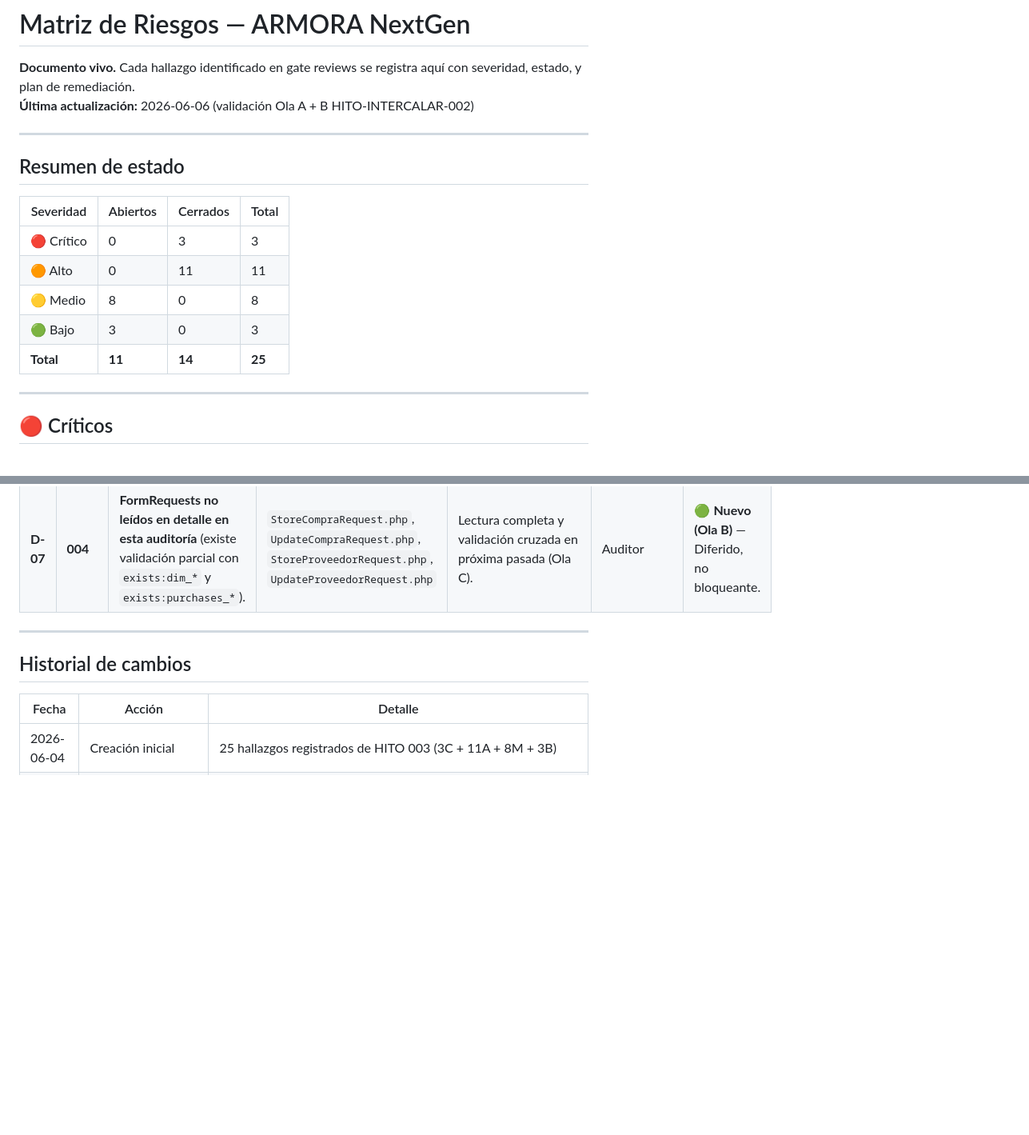
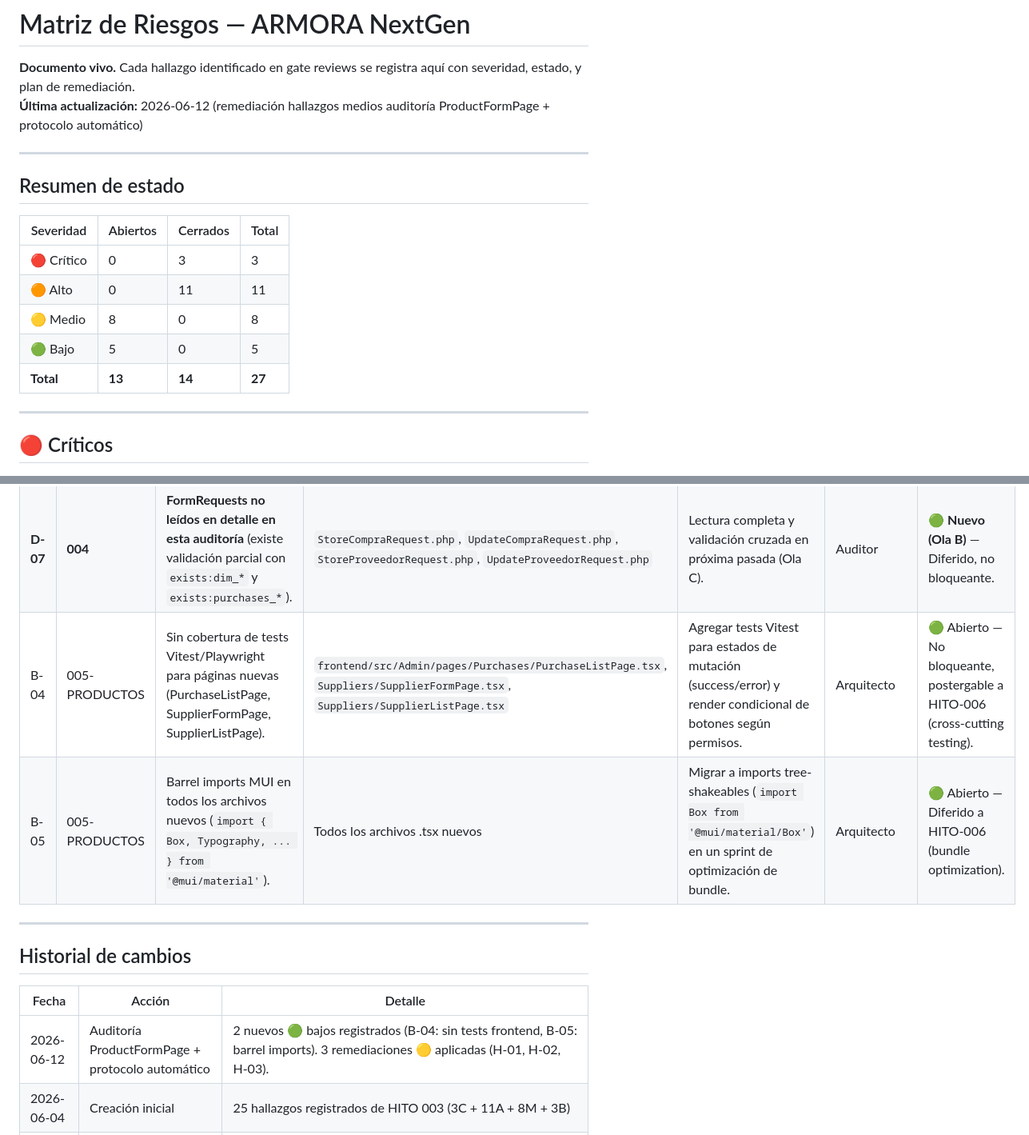
Before and after one commit to jaanyarin/repo_armora_sac, a Markdown page: _auditoria/MATRIZ_RIESGOS.md, 2 parts joined by grey strips. Shown at 80% size. GitHub-like rendering; blank space fills up the shorter version.

Commit message:
docs(matriz-riesgos): documentar hallazgos bajos B-04 (tests frontend) y B-05 (barrel imports)

```diff
--- a/_auditoria/MATRIZ_RIESGOS.md
+++ b/_auditoria/MATRIZ_RIESGOS.md
@@ -1,7 +1,7 @@
 # Matriz de Riesgos — ARMORA NextGen
 
 **Documento vivo.** Cada hallazgo identificado en gate reviews se registra aquí con severidad, estado, y plan de remediación.
-**Última actualización:** 2026-06-06 (validación Ola A + B HITO-INTERCALAR-002)
+**Última actualización:** 2026-06-12 (remediación hallazgos medios auditoría ProductFormPage + protocolo automático)
 
 ---
 
@@ -12,8 +12,8 @@
 | 🔴 Crítico | 0 | 3 | 3 |
 | 🟠 Alto | 0 | 11 | 11 |
 | 🟡 Medio | 8 | 0 | 8 |
-| 🟢 Bajo | 3 | 0 | 3 |
-| **Total** | **11** | **14** | **25** |
+| 🟢 Bajo | 5 | 0 | 5 |
+| **Total** | **13** | **14** | **27** |
 
 ---
 
@@ -69,6 +69,8 @@
 | B-02 | 003 | `customer_id` no se valida contra `customers.activo`. | `StoreSaleRequest.php:18` | Agregar condición `where('activo', true)` a la regla exists. | Arquitecto | 🟢 Abierto |
 | B-03 | 003 | Si un cliente se soft-deletea, las ventas existentes pierden nombre legible (no hay `withTrashed` en la relación). | Modelo Sale relación `cliente()` | Usar `->withTrashed()` en la relación para que las ventas existentes sigan mostrando datos del cliente. | Arquitecto | 🟢 Abierto |
 | **D-07** | **004** | **FormRequests no leídos en detalle en esta auditoría** (existe validación parcial con `exists:dim_*` y `exists:purchases_*`). | `StoreCompraRequest.php`, `UpdateCompraRequest.php`, `StoreProveedorRequest.php`, `UpdateProveedorRequest.php` | Lectura completa y validación cruzada en próxima pasada (Ola C). | Auditor | 🟢 **Nuevo (Ola B)** — Diferido, no bloqueante. |
+| B-04 | 005-PRODUCTOS | Sin cobertura de tests Vitest/Playwright para páginas nuevas (PurchaseListPage, SupplierFormPage, SupplierListPage). | `frontend/src/Admin/pages/Purchases/PurchaseListPage.tsx`, `Suppliers/SupplierFormPage.tsx`, `Suppliers/SupplierListPage.tsx` | Agregar tests Vitest para estados de mutación (success/error) y render condicional de botones según permisos. | Arquitecto | 🟢 Abierto — No bloqueante, postergable a HITO-006 (cross-cutting testing). |
+| B-05 | 005-PRODUCTOS | Barrel imports MUI en todos los archivos nuevos (`import { Box, Typography, ... } from '@mui/material'`). | Todos los archivos .tsx nuevos | Migrar a imports tree-shakeables (`import Box from '@mui/material/Box'`) en un sprint de optimización de bundle. | Arquitecto | 🟢 Abierto — Diferido a HITO-006 (bundle optimization). |
 
 ---
 
@@ -76,6 +78,7 @@
 
 | Fecha | Acción | Detalle |
 |---|---|---|
+| 2026-06-12 | Auditoría ProductFormPage + protocolo automático | 2 nuevos 🟢 bajos registrados (B-04: sin tests frontend, B-05: barrel imports). 3 remediaciones 🟡 aplicadas (H-01, H-02, H-03). |
 | 2026-06-04 | Creación inicial | 25 hallazgos registrados de HITO 003 (3C + 11A + 8M + 3B) |
 | 2026-06-04 | Re-auditoría — Cierre C-01, C-02, C-03 | Verificados en commit `5ba310b`. 15/15 tests Sales+Inventory ✅. INDICE_MAESTRO honesto. RBAC granular corregido. IGV unificado. HITO 003 → 🟡 Aprobado condicional. 22 hallazgos abiertos restantes. |
 | 2026-06-05 | Cierre parcial ADR-009 (Fase 0 + 3 colaterales) | Commit `d7e5fdd` corrige A-01, A-04, A-05, A-07 + A-03, A-09, A-10. 27/27 tests ✅. **Fases 1-4 NO ejecutadas**: Purchases no existe, Finance no existe. Pendientes: A-02, A-06, A-08, A-11. |
```
